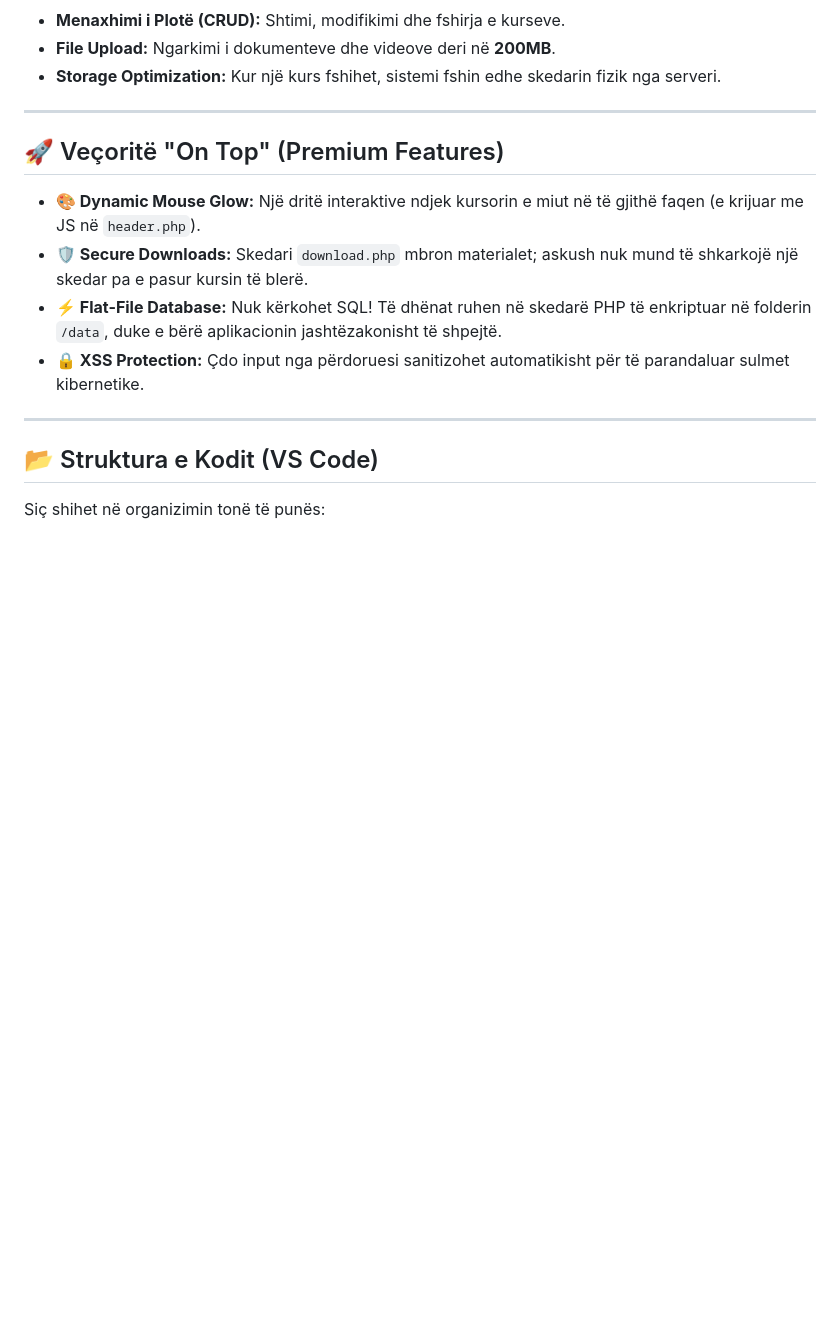
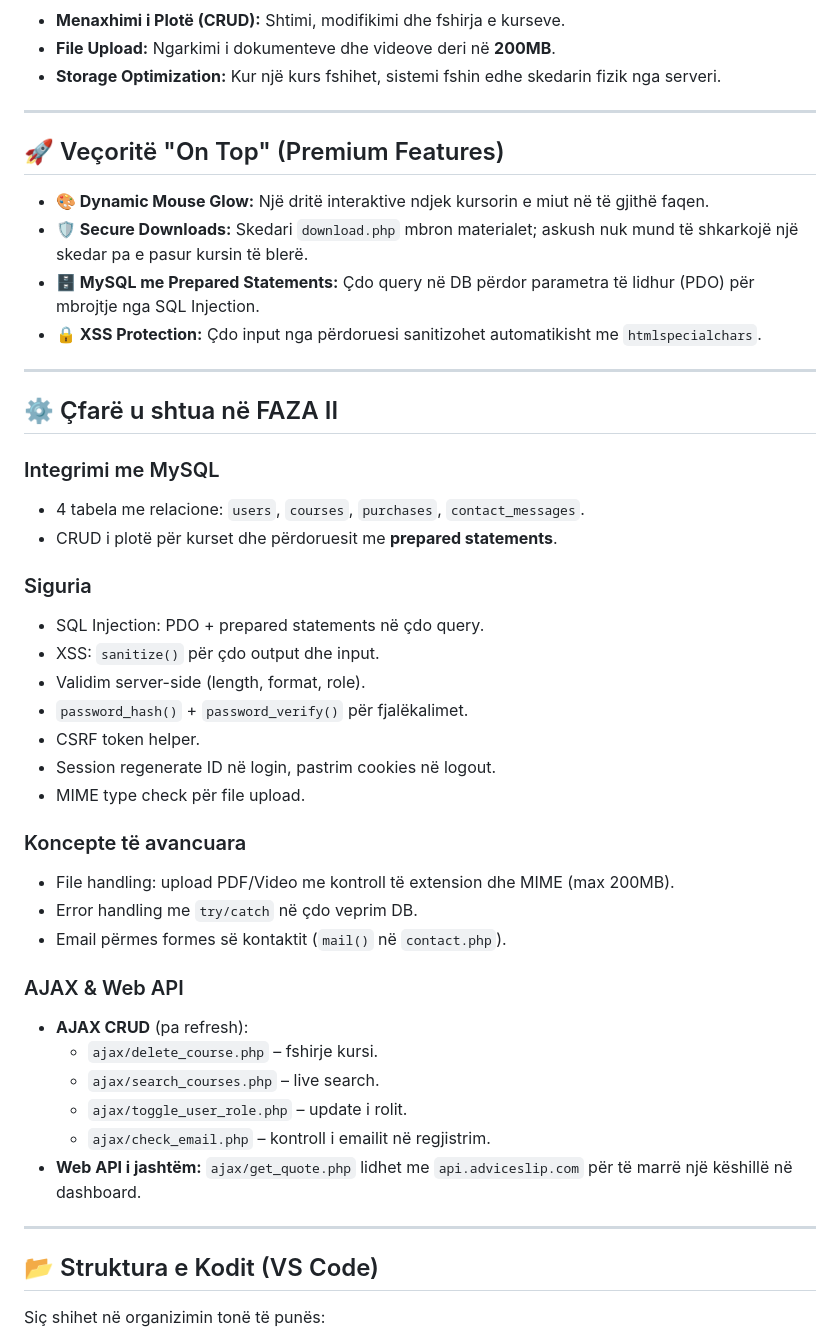
Before and after one commit to bardhbibajuni/UEB-2, a Markdown page: README.md, the part around the change. Rendered like a GitHub page; blank space fills up the shorter version.

Commit message:
perditesimi i README me ndryshimet e fazes II

```diff
--- a/README.md
+++ b/README.md
@@ -39,10 +39,40 @@ Ky aplikacion është projektuar për të ofruar një përvojë të thjeshtë po
 
 ## 🚀 Veçoritë "On Top" (Premium Features)
 
-* **🎨 Dynamic Mouse Glow:** Një dritë interaktive ndjek kursorin e miut në të gjithë faqen (e krijuar me JS në `header.php`).
+* **🎨 Dynamic Mouse Glow:** Një dritë interaktive ndjek kursorin e miut në të gjithë faqen.
 * **🛡️ Secure Downloads:** Skedari `download.php` mbron materialet; askush nuk mund të shkarkojë një skedar pa e pasur kursin të blerë.
-* **⚡ Flat-File Database:** Nuk kërkohet SQL! Të dhënat ruhen në skedarë PHP të enkriptuar në folderin `/data`, duke e bërë aplikacionin jashtëzakonisht të shpejtë.
-* **🔒 XSS Protection:** Çdo input nga përdoruesi sanitizohet automatikisht për të parandaluar sulmet kibernetike.
+* **🗄️ MySQL me Prepared Statements:** Çdo query në DB përdor parametra të lidhur (PDO) për mbrojtje nga SQL Injection.
+* **🔒 XSS Protection:** Çdo input nga përdoruesi sanitizohet automatikisht me `htmlspecialchars`.
+
+---
+
+## ⚙️ Çfarë u shtua në FAZA II
+
+### Integrimi me MySQL
+* 4 tabela me relacione: `users`, `courses`, `purchases`, `contact_messages`.
+* CRUD i plotë për kurset dhe përdoruesit me **prepared statements**.
+
+### Siguria
+* SQL Injection: PDO + prepared statements në çdo query.
+* XSS: `sanitize()` për çdo output dhe input.
+* Validim server-side (length, format, role).
+* `password_hash()` + `password_verify()` për fjalëkalimet.
+* CSRF token helper.
+* Session regenerate ID në login, pastrim cookies në logout.
+* MIME type check për file upload.
+
+### Koncepte të avancuara
+* File handling: upload PDF/Video me kontroll të extension dhe MIME (max 200MB).
+* Error handling me `try/catch` në çdo veprim DB.
+* Email përmes formes së kontaktit (`mail()` në `contact.php`).
+
+### AJAX & Web API
+* **AJAX CRUD** (pa refresh):
+  * `ajax/delete_course.php` – fshirje kursi.
+  * `ajax/search_courses.php` – live search.
+  * `ajax/toggle_user_role.php` – update i rolit.
+  * `ajax/check_email.php` – kontroll i emailit në regjistrim.
+* **Web API i jashtëm:** `ajax/get_quote.php` lidhet me `api.adviceslip.com` për të marrë një këshillë në dashboard.
 
 ---
 
```
